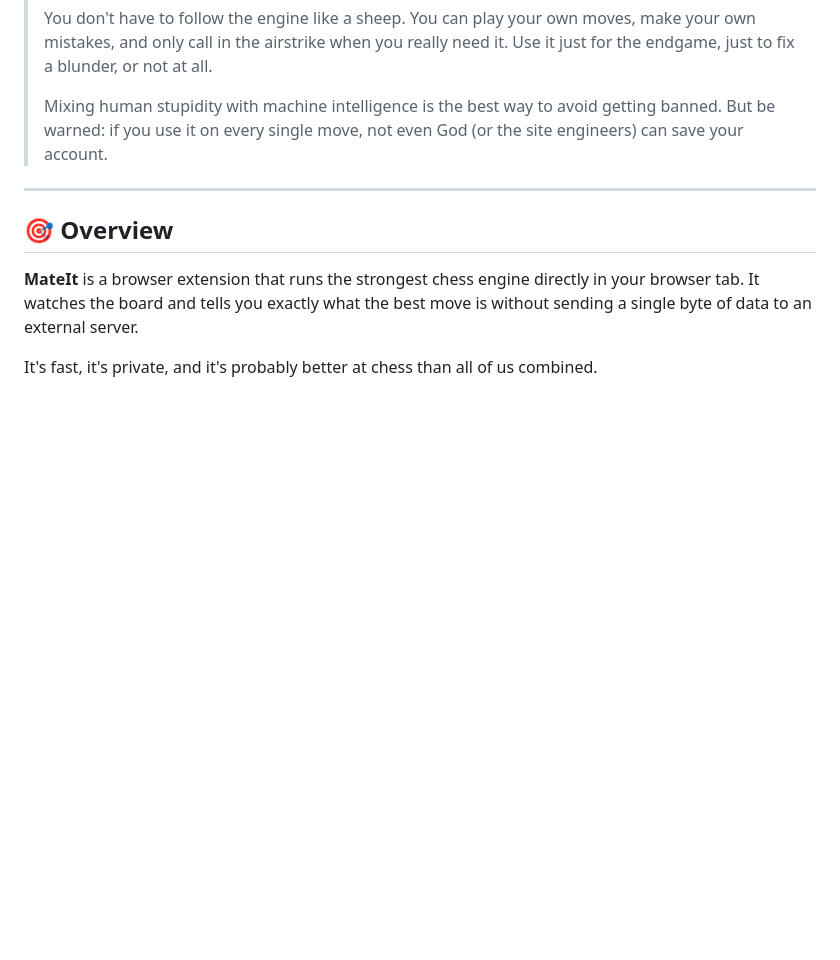
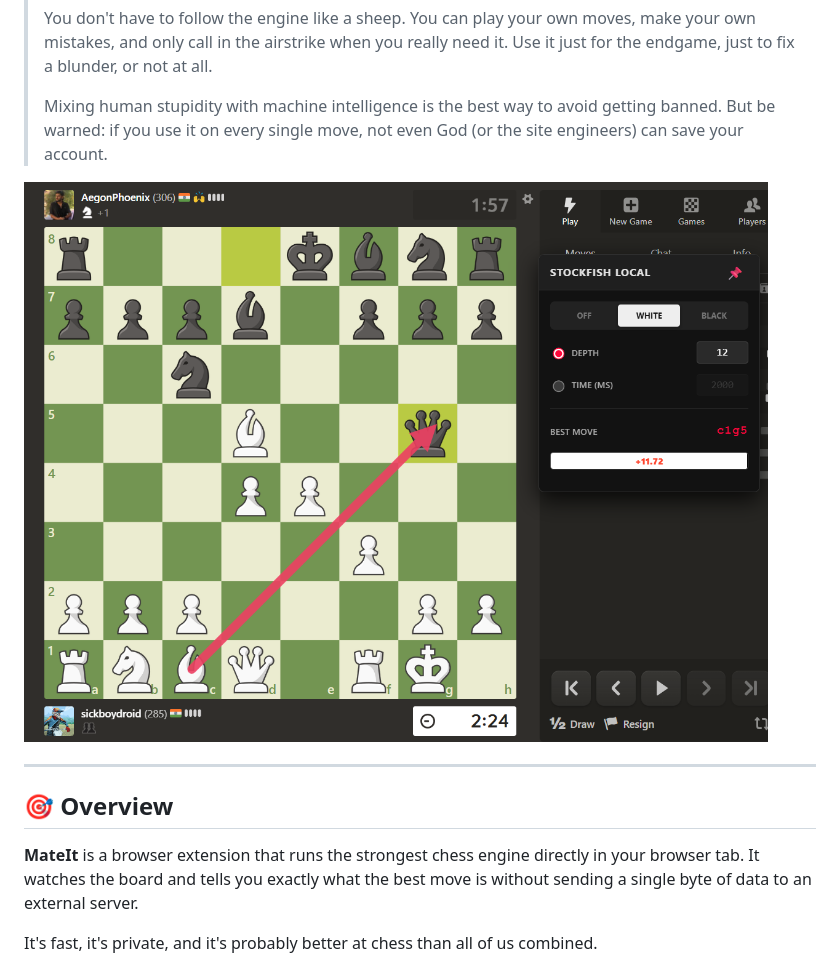
Before and after one commit to sickboydroid/MateIt, a Markdown page: readme.md, the part around the change. Rendered like a GitHub page; pictures changed too: screenshots/screenshot.png (added); blank space fills up the shorter version.

Commit message:
add screenshot to readme.md

```diff
--- a/readme.md
+++ b/readme.md
@@ -8,7 +8,10 @@ _Because "Fair Play" is just a suggestion._
 >
 > Mixing human stupidity with machine intelligence is the best way to avoid getting banned. But be warned: if you use it on every single move, not even God (or the site engineers) can save your account.
 
+![Screenshot](screenshots/screenshot.png)
+
 ---
+
 
 ## 🎯 Overview
 
```
